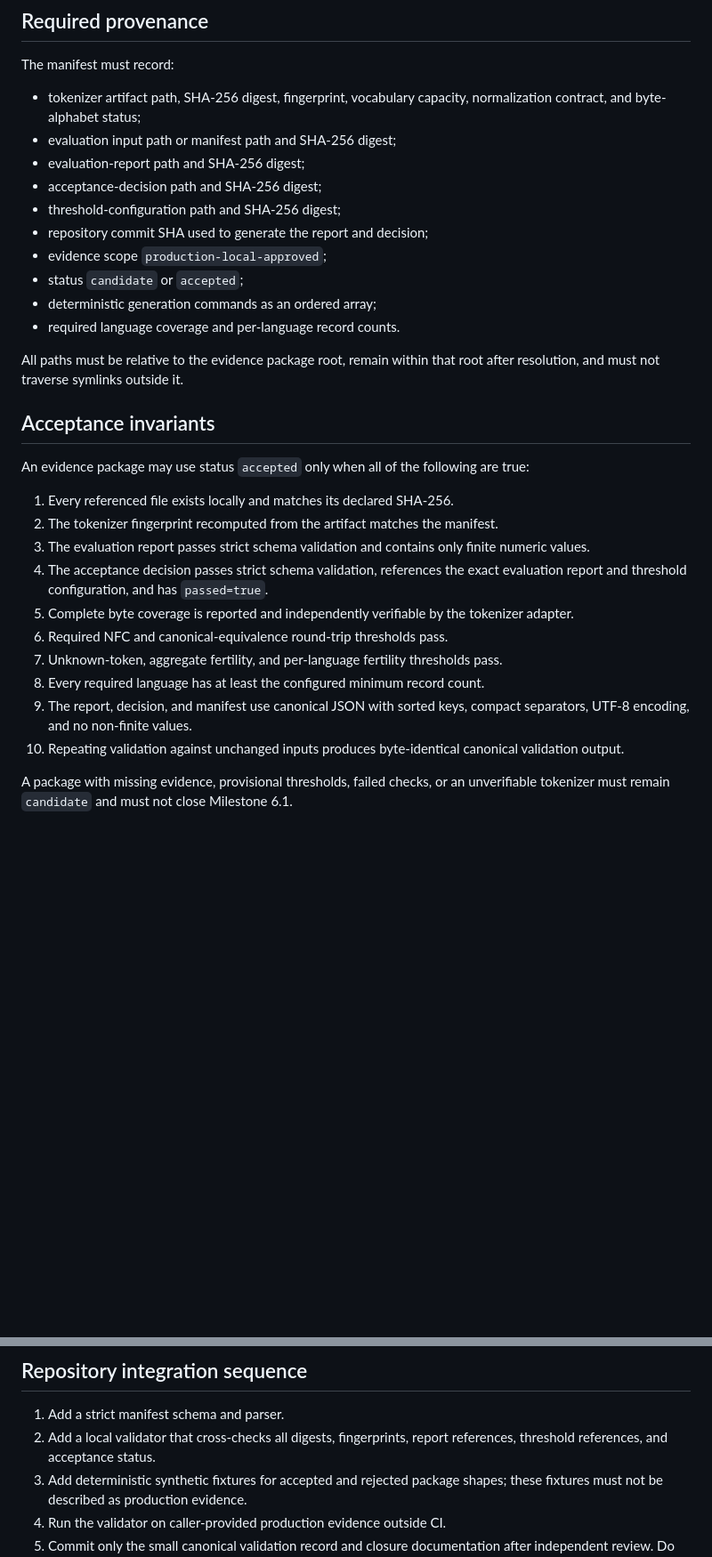
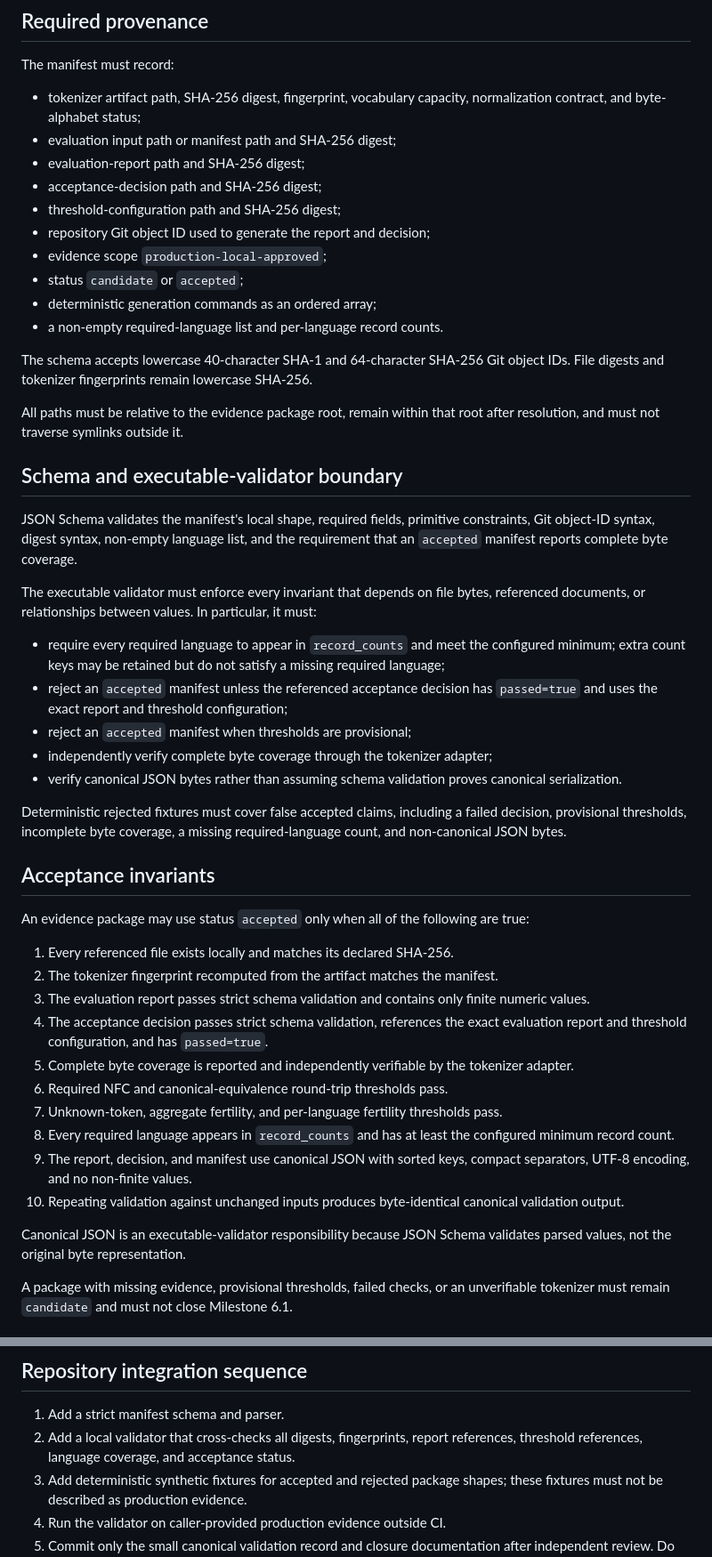
Before and after one commit to GenixBit/IndicLLM-Bharat-V1, a Markdown page: docs/MILESTONE_6_1_PRODUCTION_EVIDENCE_CONTRACT.md, 2 parts joined by grey strips. Shown at 89% size. Rendered like a GitHub page; blank space fills up the shorter version.

Commit message:
docs: clarify executable production evidence checks

```diff
--- a/docs/MILESTONE_6_1_PRODUCTION_EVIDENCE_CONTRACT.md
+++ b/docs/MILESTONE_6_1_PRODUCTION_EVIDENCE_CONTRACT.md
@@ -37,14 +37,41 @@ The manifest must record:
 - evaluation-report path and SHA-256 digest;
 - acceptance-decision path and SHA-256 digest;
 - threshold-configuration path and SHA-256 digest;
-- repository commit SHA used to generate the report and decision;
+- repository Git object ID used to generate the report and decision;
 - evidence scope `production-local-approved`;
 - status `candidate` or `accepted`;
 - deterministic generation commands as an ordered array;
-- required language coverage and per-language record counts.
+- a non-empty required-language list and per-language record counts.
+
+The schema accepts lowercase 40-character SHA-1 and 64-character SHA-256 Git
+object IDs. File digests and tokenizer fingerprints remain lowercase SHA-256.
 
 All paths must be relative to the evidence package root, remain within that
 root after resolution, and must not traverse symlinks outside it.
+
+## Schema and executable-validator boundary
+
+JSON Schema validates the manifest's local shape, required fields, primitive
+constraints, Git object-ID syntax, digest syntax, non-empty language list, and
+the requirement that an `accepted` manifest reports complete byte coverage.
+
+The executable validator must enforce every invariant that depends on file
+bytes, referenced documents, or relationships between values. In particular,
+it must:
+
+- require every required language to appear in `record_counts` and meet the
+  configured minimum; extra count keys may be retained but do not satisfy a
+  missing required language;
+- reject an `accepted` manifest unless the referenced acceptance decision has
+  `passed=true` and uses the exact report and threshold configuration;
+- reject an `accepted` manifest when thresholds are provisional;
+- independently verify complete byte coverage through the tokenizer adapter;
+- verify canonical JSON bytes rather than assuming schema validation proves
+  canonical serialization.
+
+Deterministic rejected fixtures must cover false accepted claims, including a
+failed decision, provisional thresholds, incomplete byte coverage, a missing
+required-language count, and non-canonical JSON bytes.
 
 ## Acceptance invariants
 
@@ -62,11 +89,15 @@ are true:
 6. Required NFC and canonical-equivalence round-trip thresholds pass.
 7. Unknown-token, aggregate fertility, and per-language fertility thresholds
    pass.
-8. Every required language has at least the configured minimum record count.
+8. Every required language appears in `record_counts` and has at least the
+   configured minimum record count.
 9. The report, decision, and manifest use canonical JSON with sorted keys,
    compact separators, UTF-8 encoding, and no non-finite values.
 10. Repeating validation against unchanged inputs produces byte-identical
     canonical validation output.
+
+Canonical JSON is an executable-validator responsibility because JSON Schema
+validates parsed values, not the original byte representation.
 
 A package with missing evidence, provisional thresholds, failed checks, or an
 unverifiable tokenizer must remain `candidate` and must not close Milestone 6.1.
@@ -88,7 +119,7 @@ It must not:
 
 1. Add a strict manifest schema and parser.
 2. Add a local validator that cross-checks all digests, fingerprints, report
-   references, threshold references, and acceptance status.
+   references, threshold references, language coverage, and acceptance status.
 3. Add deterministic synthetic fixtures for accepted and rejected package
    shapes; these fixtures must not be described as production evidence.
 4. Run the validator on caller-provided production evidence outside CI.
```
